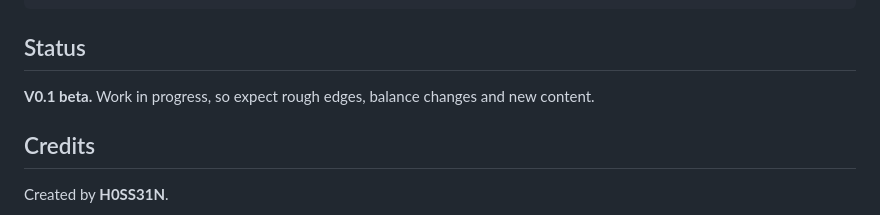
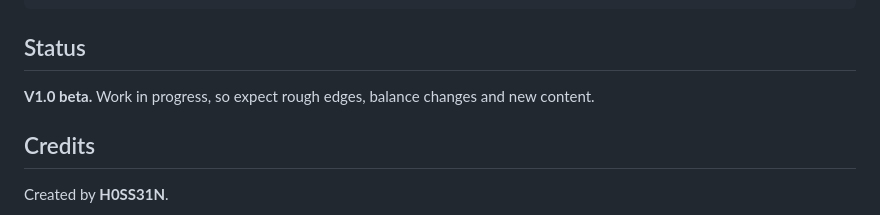
Before and after one commit to H0SS31N/the-signal, a Markdown page: README.md, the part around the change. GitHub-like rendering.

Commit message:
fixing typo

```diff
--- a/README.md
+++ b/README.md
@@ -87,7 +87,7 @@ the-signal/
 
 ## Status
 
-**V0.1 beta.** Work in progress, so expect rough edges, balance changes and new content.
+**V1.0 beta.** Work in progress, so expect rough edges, balance changes and new content.
 
 ## Credits
 
```
